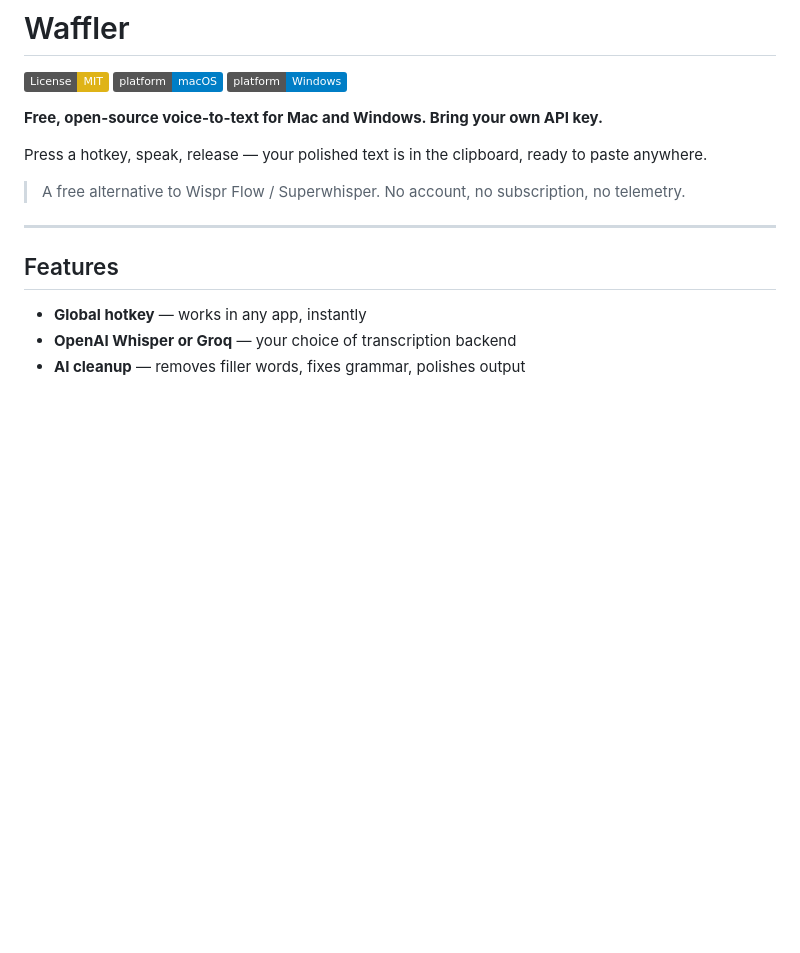
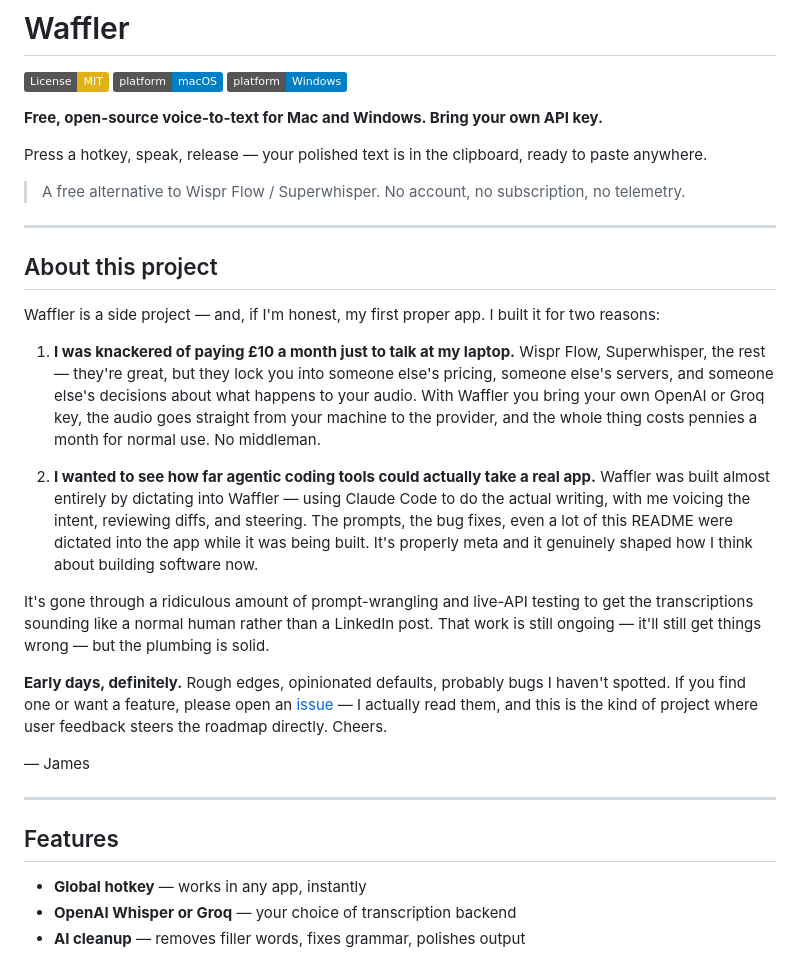
Before and after one commit to jbf-tars/Waffler, a Markdown page: README.md, the part around the change. GitHub-like rendering; badges without logos; blank space fills up the shorter version.

Commit message:
docs(README): add 'About this project' section with personal story

```diff
--- a/README.md
+++ b/README.md
@@ -9,6 +9,23 @@
 Press a hotkey, speak, release — your polished text is in the clipboard, ready to paste anywhere.
 
 > A free alternative to Wispr Flow / Superwhisper. No account, no subscription, no telemetry.
+
+
+---
+
+## About this project
+
+Waffler is a side project — and, if I'm honest, my first proper app. I built it for two reasons:
+
+1. **I was knackered of paying £10 a month just to talk at my laptop.** Wispr Flow, Superwhisper, the rest — they're great, but they lock you into someone else's pricing, someone else's servers, and someone else's decisions about what happens to your audio. With Waffler you bring your own OpenAI or Groq key, the audio goes straight from your machine to the provider, and the whole thing costs pennies a month for normal use. No middleman.
+
+2. **I wanted to see how far agentic coding tools could actually take a real app.** Waffler was built almost entirely by dictating into Waffler — using Claude Code to do the actual writing, with me voicing the intent, reviewing diffs, and steering. The prompts, the bug fixes, even a lot of this README were dictated into the app while it was being built. It's properly meta and it genuinely shaped how I think about building software now.
+
+It's gone through a ridiculous amount of prompt-wrangling and live-API testing to get the transcriptions sounding like a normal human rather than a LinkedIn post. That work is still ongoing — it'll still get things wrong — but the plumbing is solid.
+
+**Early days, definitely.** Rough edges, opinionated defaults, probably bugs I haven't spotted. If you find one or want a feature, please open an [issue](https://github.com/jbf-tars/Waffler/issues) — I actually read them, and this is the kind of project where user feedback steers the roadmap directly. Cheers.
+
+— James
 
 
 ---
```
